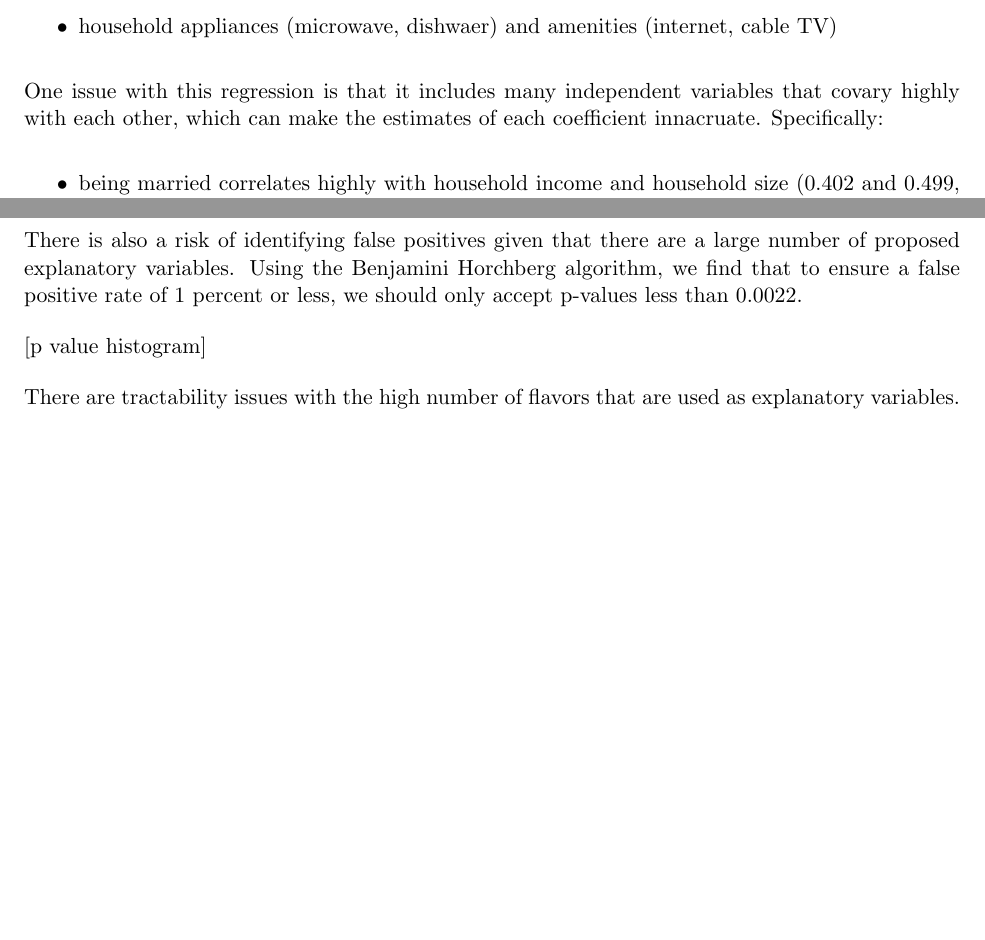
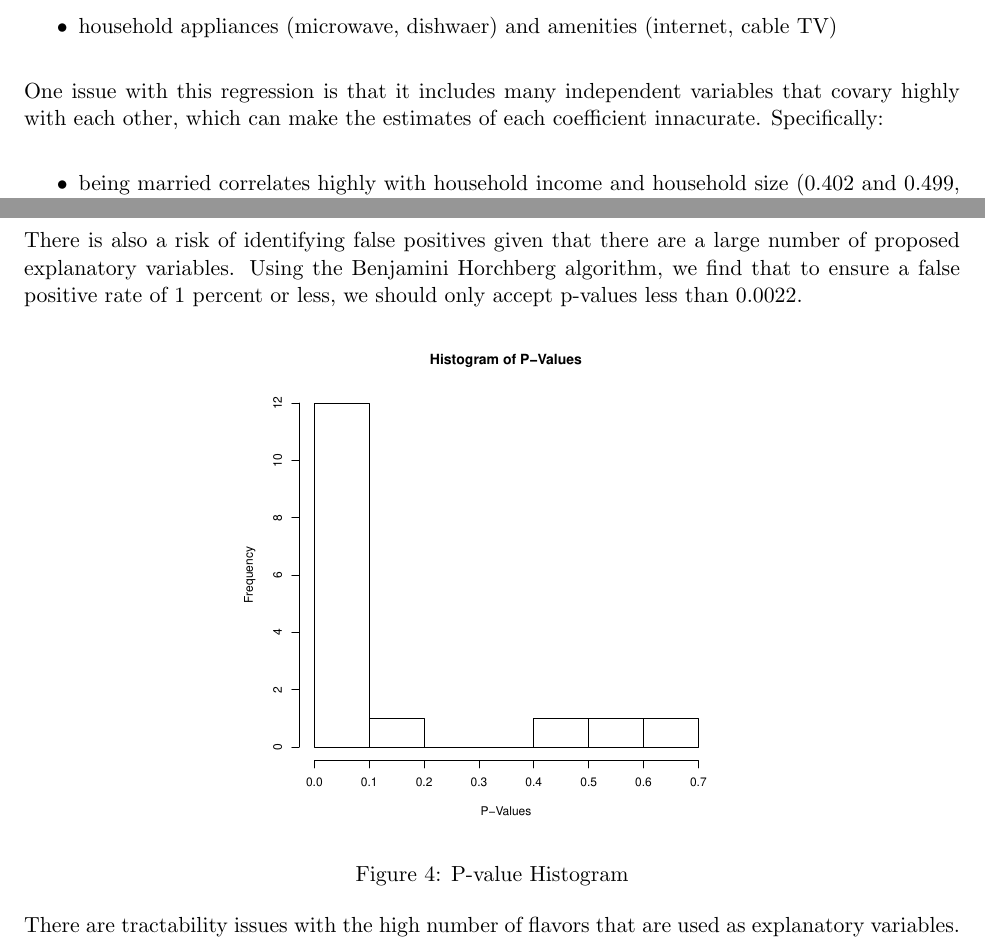
Before and after one commit to rradkoff/big-data, a LaTeX problem sheet (hw1/writeup/hw1_writeup.tex): two parts of pages 2 and 3 of 4, joined at a grey line, cut so that both start at the same text, the shorter picture padded with empty space. Compiled offline with pdfLaTeX.

Commit message:
Add pvalue plot to tex, convert to unix line endings

```diff
--- a/hw1/writeup/hw1_writeup.tex
+++ b/hw1/writeup/hw1_writeup.tex
@@ -50,7 +50,7 @@ The dependent variable is the log of price paid per unit of ice cream purchased.
   \item household appliances (microwave, dishwaer) and amenities (internet, cable TV)
 \end{itemize}
 
-One issue with this regression is that it includes many independent variables that covary highly with each other, which can make the estimates of each coefficient innacruate. Specifically:
+One issue with this regression is that it includes many independent variables that covary highly with each other, which can make the estimates of each coefficient innacurate. Specifically:
 \begin{itemize}
   \item being married correlates highly with household income and household size (0.402 and 0.499, respectively);
   \item there are two variables for coupon use (each contains similar information);
@@ -60,7 +60,12 @@ Removing these redundant variables should increase the accuracy of the estimated
 
 There is also a risk of identifying false positives given that there are a large number of proposed explanatory variables. Using the Benjamini Horchberg algorithm, we find that to ensure a false positive rate of 1 percent or less, we should only accept p-values less than 0.0022.
 
-[p value histogram]
+\begin{figure}[!htb]
+\centering
+\includegraphics[scale=.5]{pvalue_hist.eps}
+\caption{P-value Histogram}
+\label{fig:pvalue}
+\end{figure}
 
 There are tractability issues with the high number of flavors that are used as explanatory variables. By grouping the flavors into a popular group (the five most purchased) and an other group, we find that being a popular or unpopular flavor is not a significant predictor of purchsae behavior (the p-values are greater than 0.0022).
 
```
Also changed, not shown: hw1/writeup/fdr_cut.eps (added), hw1/writeup/hw1_writeup.pdf, hw1/writeup/pvalue_hist.eps (added).
